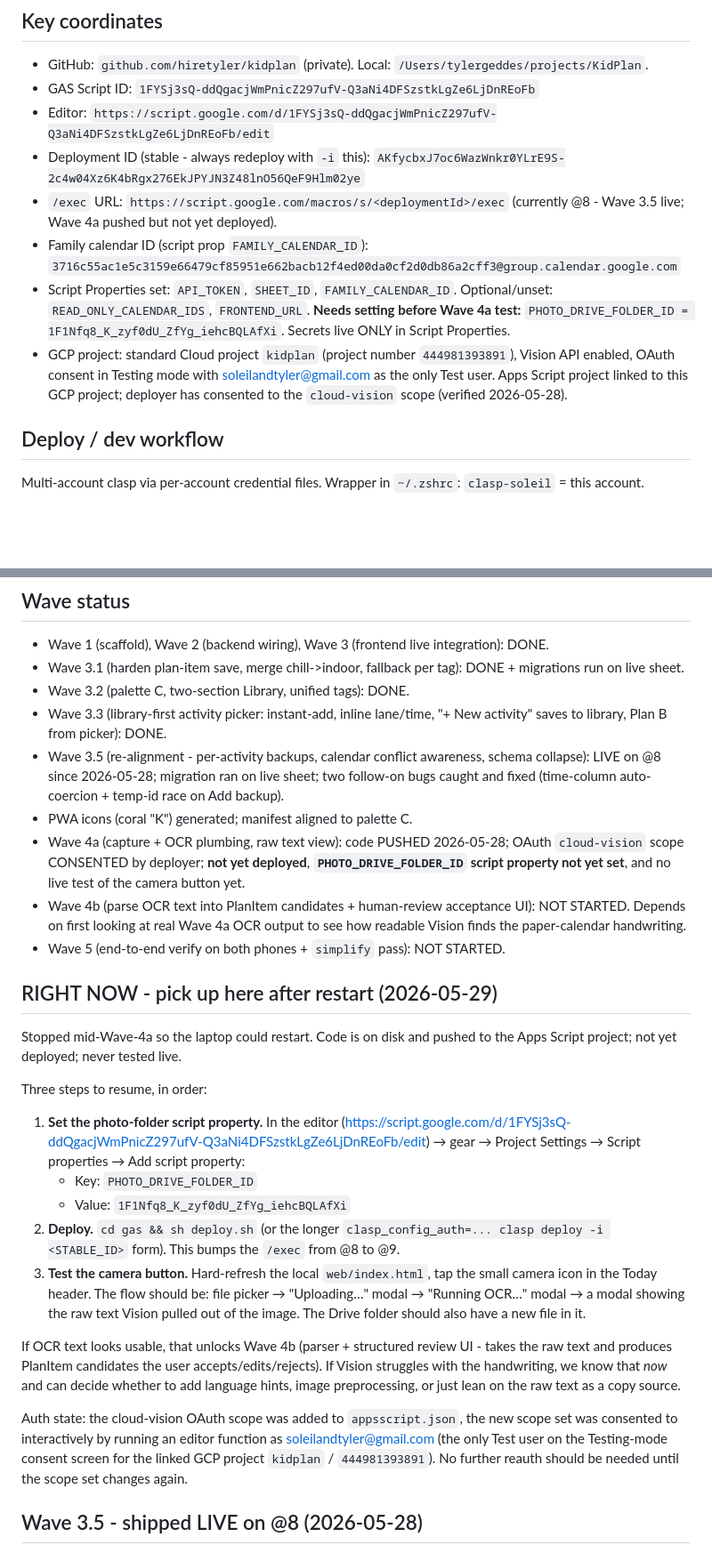
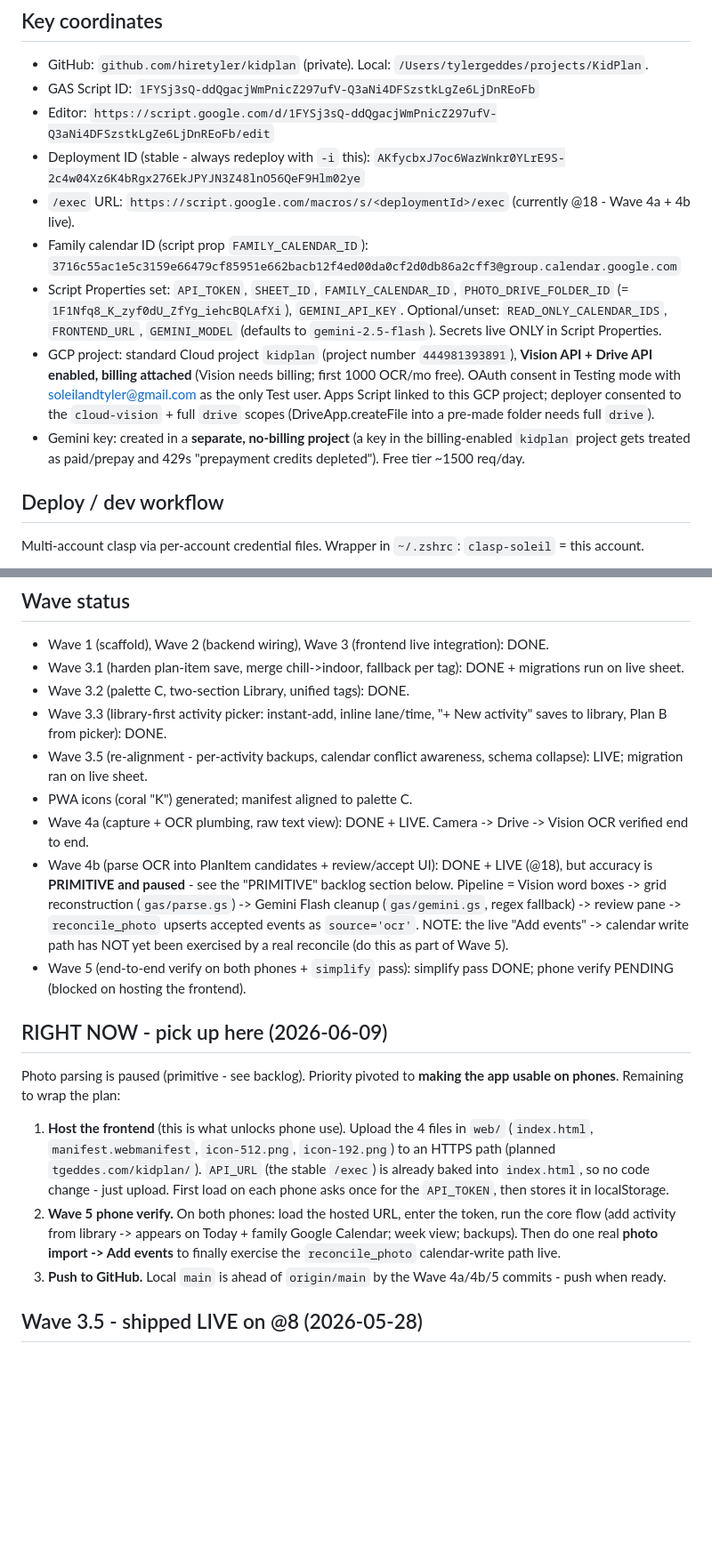
Before and after one commit to hiretyler/kidplan, a Markdown page: docs/HANDOFF.md, 2 parts joined by grey strips. Shown at 89% size. Rendered like a GitHub page; blank space fills up the shorter version.

Commit message:
Refresh HANDOFF to current state (Wave 4a/4b live @18)
Bring the resume doc up to date: deploy @18, Wave 4a/4b done (photo
pipeline live but primitive/paused), GEMINI_API_KEY + Drive API + billing
recorded, Gemini key must live in a no-billing project. RIGHT NOW pivots
to hosting the frontend for phone use, then Wave 5 phone verify + push.

Co-Authored-By: Claude Opus 4.8 (1M context) <noreply@anthropic.com>

```diff
--- a/docs/HANDOFF.md
+++ b/docs/HANDOFF.md
@@ -19,10 +19,11 @@ Phone-first web app for Tyler + wife Soleil to plan their two kids' summer days.
 - GAS Script ID: `1FYSj3sQ-ddQgacjWmPnicZ297ufV-Q3aNi4DFSzstkLgZe6LjDnREoFb`
 - Editor: `https://script.google.com/d/1FYSj3sQ-ddQgacjWmPnicZ297ufV-Q3aNi4DFSzstkLgZe6LjDnREoFb/edit`
 - Deployment ID (stable - always redeploy with `-i` this): `AKfycbxJ7oc6WazWnkr0YLrE9S-2c4w04Xz6K4bRgx276EkJPYJN3Z48lnO56QeF9Hlm02ye`
-- `/exec` URL: `https://script.google.com/macros/s/<deploymentId>/exec` (currently @8 - Wave 3.5 live; Wave 4a pushed but not yet deployed).
+- `/exec` URL: `https://script.google.com/macros/s/<deploymentId>/exec` (currently @18 - Wave 4a + 4b live).
 - Family calendar ID (script prop `FAMILY_CALENDAR_ID`): `3716c55ac1e5c3159e66479cf85951e662bacb12f4ed00da0cf2d0db86a2cff3@group.calendar.google.com`
-- Script Properties set: `API_TOKEN`, `SHEET_ID`, `FAMILY_CALENDAR_ID`. Optional/unset: `READ_ONLY_CALENDAR_IDS`, `FRONTEND_URL`. **Needs setting before Wave 4a test:** `PHOTO_DRIVE_FOLDER_ID = 1F1Nfq8_K_zyf0dU_ZfYg_iehcBQLAfXi`. Secrets live ONLY in Script Properties.
-- GCP project: standard Cloud project `kidplan` (project number `444981393891`), Vision API enabled, OAuth consent in Testing mode with soleilandtyler@gmail.com as the only Test user. Apps Script project linked to this GCP project; deployer has consented to the `cloud-vision` scope (verified 2026-05-28).
+- Script Properties set: `API_TOKEN`, `SHEET_ID`, `FAMILY_CALENDAR_ID`, `PHOTO_DRIVE_FOLDER_ID` (= `1F1Nfq8_K_zyf0dU_ZfYg_iehcBQLAfXi`), `GEMINI_API_KEY`. Optional/unset: `READ_ONLY_CALENDAR_IDS`, `FRONTEND_URL`, `GEMINI_MODEL` (defaults to `gemini-2.5-flash`). Secrets live ONLY in Script Properties.
+- GCP project: standard Cloud project `kidplan` (project number `444981393891`), **Vision API + Drive API enabled, billing attached** (Vision needs billing; first 1000 OCR/mo free). OAuth consent in Testing mode with soleilandtyler@gmail.com as the only Test user. Apps Script linked to this GCP project; deployer consented to the `cloud-vision` + full `drive` scopes (DriveApp.createFile into a pre-made folder needs full `drive`).
+- Gemini key: created in a **separate, no-billing project** (a key in the billing-enabled `kidplan` project gets treated as paid/prepay and 429s "prepayment credits depleted"). Free tier ~1500 req/day.
 
 ## Deploy / dev workflow
 
@@ -42,27 +43,19 @@ Frontend deploy: upload the 4 files in `web/` (`index.html`, `manifest.webmanife
 - Wave 3.1 (harden plan-item save, merge chill->indoor, fallback per tag): DONE + migrations run on live sheet.
 - Wave 3.2 (palette C, two-section Library, unified tags): DONE.
 - Wave 3.3 (library-first activity picker: instant-add, inline lane/time, "+ New activity" saves to library, Plan B from picker): DONE.
-- Wave 3.5 (re-alignment - per-activity backups, calendar conflict awareness, schema collapse): LIVE on @8 since 2026-05-28; migration ran on live sheet; two follow-on bugs caught and fixed (time-column auto-coercion + temp-id race on Add backup).
+- Wave 3.5 (re-alignment - per-activity backups, calendar conflict awareness, schema collapse): LIVE; migration ran on live sheet.
 - PWA icons (coral "K") generated; manifest aligned to palette C.
-- Wave 4a (capture + OCR plumbing, raw text view): code PUSHED 2026-05-28; OAuth `cloud-vision` scope CONSENTED by deployer; **not yet deployed**, **`PHOTO_DRIVE_FOLDER_ID` script property not yet set**, and no live test of the camera button yet.
-- Wave 4b (parse OCR text into PlanItem candidates + human-review acceptance UI): NOT STARTED. Depends on first looking at real Wave 4a OCR output to see how readable Vision finds the paper-calendar handwriting.
-- Wave 5 (end-to-end verify on both phones + `simplify` pass): NOT STARTED.
+- Wave 4a (capture + OCR plumbing, raw text view): DONE + LIVE. Camera -> Drive -> Vision OCR verified end to end.
+- Wave 4b (parse OCR into PlanItem candidates + review/accept UI): DONE + LIVE (@18), but accuracy is **PRIMITIVE and paused** - see the "PRIMITIVE" backlog section below. Pipeline = Vision word boxes -> grid reconstruction (`gas/parse.gs`) -> Gemini Flash cleanup (`gas/gemini.gs`, regex fallback) -> review pane -> `reconcile_photo` upserts accepted events as `source='ocr'`. NOTE: the live "Add events" -> calendar write path has NOT yet been exercised by a real reconcile (do this as part of Wave 5).
+- Wave 5 (end-to-end verify on both phones + `simplify` pass): simplify pass DONE; phone verify PENDING (blocked on hosting the frontend).
 
-## RIGHT NOW - pick up here after restart (2026-05-29)
+## RIGHT NOW - pick up here (2026-06-09)
 
-Stopped mid-Wave-4a so the laptop could restart. Code is on disk and pushed to the Apps Script project; not yet deployed; never tested live.
+Photo parsing is paused (primitive - see backlog). Priority pivoted to **making the app usable on phones**. Remaining to wrap the plan:
 
-Three steps to resume, in order:
-
-1. **Set the photo-folder script property.** In the editor (https://script.google.com/d/1FYSj3sQ-ddQgacjWmPnicZ297ufV-Q3aNi4DFSzstkLgZe6LjDnREoFb/edit) → gear → Project Settings → Script properties → Add script property:
-   - Key: `PHOTO_DRIVE_FOLDER_ID`
-   - Value: `1F1Nfq8_K_zyf0dU_ZfYg_iehcBQLAfXi`
-2. **Deploy.** `cd gas && sh deploy.sh` (or the longer `clasp_config_auth=... clasp deploy -i <STABLE_ID>` form). This bumps the `/exec` from @8 to @9.
-3. **Test the camera button.** Hard-refresh the local `web/index.html`, tap the small camera icon in the Today header. The flow should be: file picker → "Uploading…" modal → "Running OCR…" modal → a modal showing the raw text Vision pulled out of the image. The Drive folder should also have a new file in it.
-
-If OCR text looks usable, that unlocks Wave 4b (parser + structured review UI - takes the raw text and produces PlanItem candidates the user accepts/edits/rejects). If Vision struggles with the handwriting, we know that *now* and can decide whether to add language hints, image preprocessing, or just lean on the raw text as a copy source.
-
-Auth state: the cloud-vision OAuth scope was added to `appsscript.json`, the new scope set was consented to interactively by running an editor function as soleilandtyler@gmail.com (the only Test user on the Testing-mode consent screen for the linked GCP project `kidplan` / `444981393891`). No further reauth should be needed until the scope set changes again.
+1. **Host the frontend** (this is what unlocks phone use). Upload the 4 files in `web/` (`index.html`, `manifest.webmanifest`, `icon-512.png`, `icon-192.png`) to an HTTPS path (planned `tgeddes.com/kidplan/`). `API_URL` (the stable `/exec`) is already baked into `index.html`, so no code change - just upload. First load on each phone asks once for the `API_TOKEN`, then stores it in localStorage.
+2. **Wave 5 phone verify.** On both phones: load the hosted URL, enter the token, run the core flow (add activity from library -> appears on Today + family Google Calendar; week view; backups). Then do one real **photo import -> Add events** to finally exercise the `reconcile_photo` calendar-write path live.
+3. **Push to GitHub.** Local `main` is ahead of `origin/main` by the Wave 4a/4b/5 commits - push when ready.
 
 ## Wave 3.5 - shipped LIVE on @8 (2026-05-28)
 
```
Also changed, not shown: other parts of docs/HANDOFF.md (+1 -1 lines).
